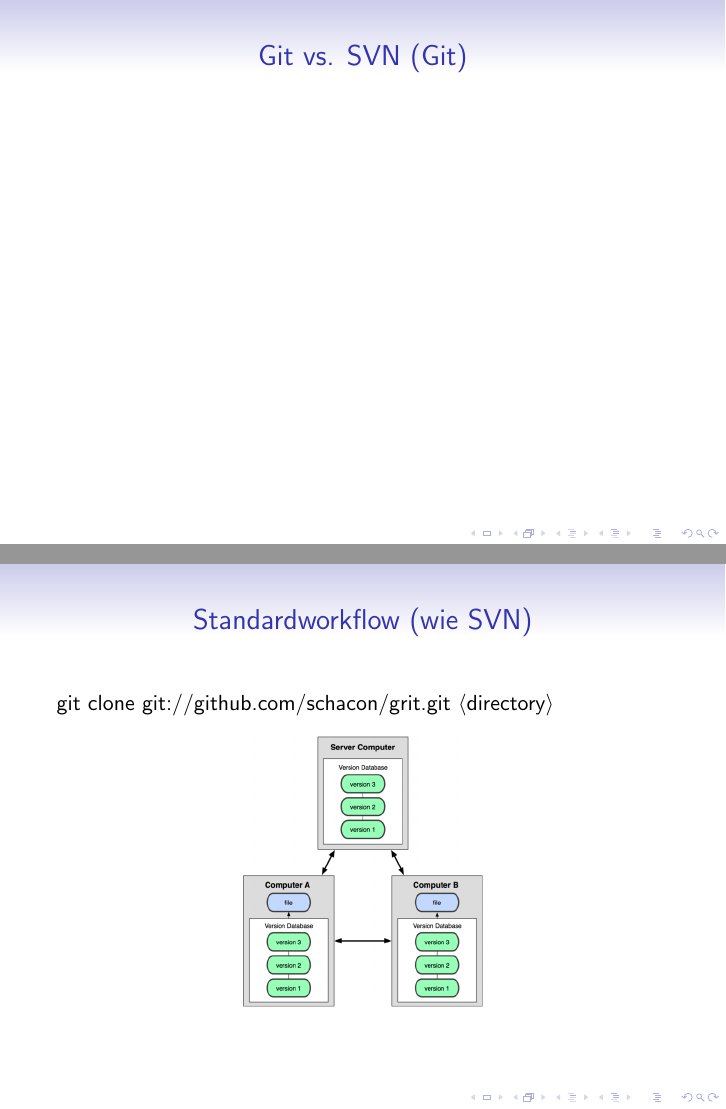
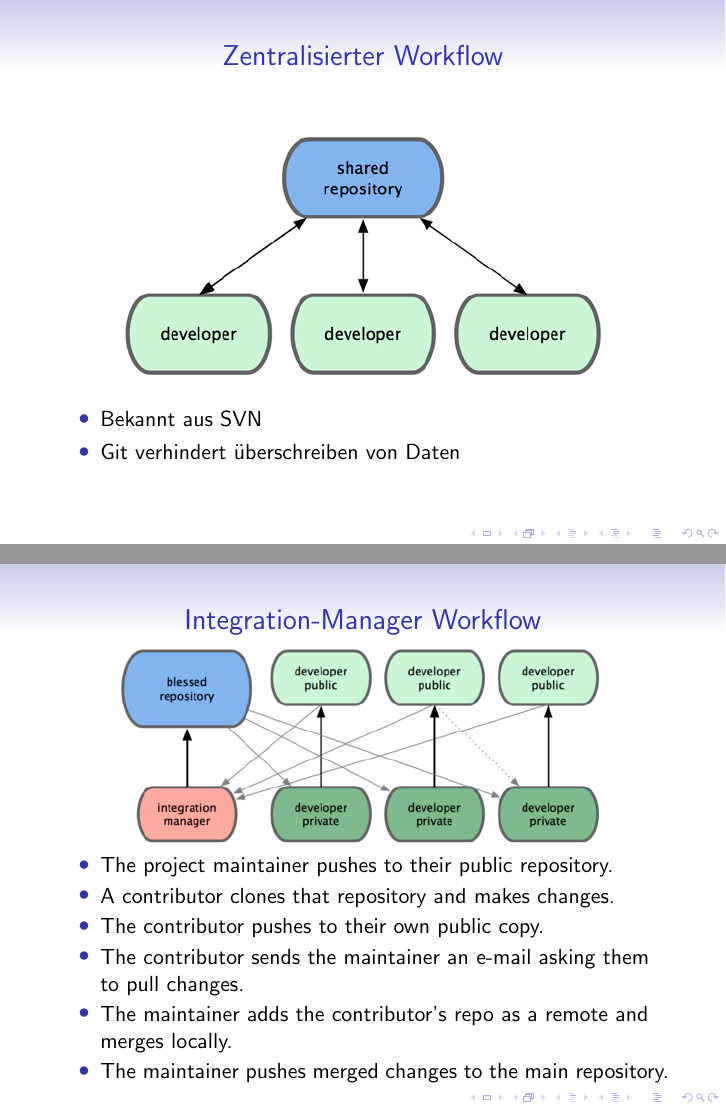
Before and after one commit to hanbei/git_tutorial, LaTeX slides (git.tex): pages 4 and 5 of 7 before the commit and pages 4 and 11 of 16 after it, joined at a grey line. Compiled offline with pdfLaTeX.

Commit message:
LaTex Version

```diff
--- a/git.tex
+++ b/git.tex
@@ -9,14 +9,29 @@
 \titlepage
 \end{frame}
 
-%\begin{frame}{Geschichte}
-%\end{frame}
-
-\begin{frame}{Git vs. SVN (SVN)}
+\begin{frame}{Zentralisierter Workflow}
 \begin{figure}
 \centering
-\includegraphics{images/18333fig0104-tn.png}
+\includegraphics{images/centralized-workflow.png}
+\end{figure}
+\begin{itemize}
+\pause \item Bekannt aus SVN
+\pause \item Git verhindert überschreiben von Daten
+\end{itemize}
+\end{frame}
+
+\begin{frame}{Integration-Manager Workflow}
+\begin{figure}
+\centering
+\includegraphics{images/integration-manager-workflow.png}
+\begin{itemize}
+\pause \item The project maintainer pushes to their public repository.
+\pause \item A contributor clones that repository and makes changes.
+\pause \item The contributor pushes to their own public copy.
+\pause \item The contributor sends the maintainer an e-mail asking them to pull changes.
+\pause \item The maintainer adds the contributor’s repo as a remote and merges locally.
+\pause \item The maintainer pushes merged changes to the main repository.
+\end{itemize}
 \end{figure}
 \end{frame}
 
-\begin{frame}{Git vs. SVN (Git)}
@@ -26,15 +48,3 @@
 \end{figure}
 \end{frame}
 
-\begin{frame}{Git vs. SVN (Git)}
-\end{frame}
-
-\begin{frame}{Standardworkflow (wie SVN)}
-git clone git://github.com/schacon/grit.git $\langle$directory$\rangle$
-\begin{figure}
-\centering
-\includegraphics[scale=0.5]{images/18333fig0103-tn.png}
-\end{figure}
-\end{frame}
-
-\begin{frame}{Standardworkflow (wie SVN)}
```
Also changed, not shown: git.tex (22 more changed lines), 1 other file.
